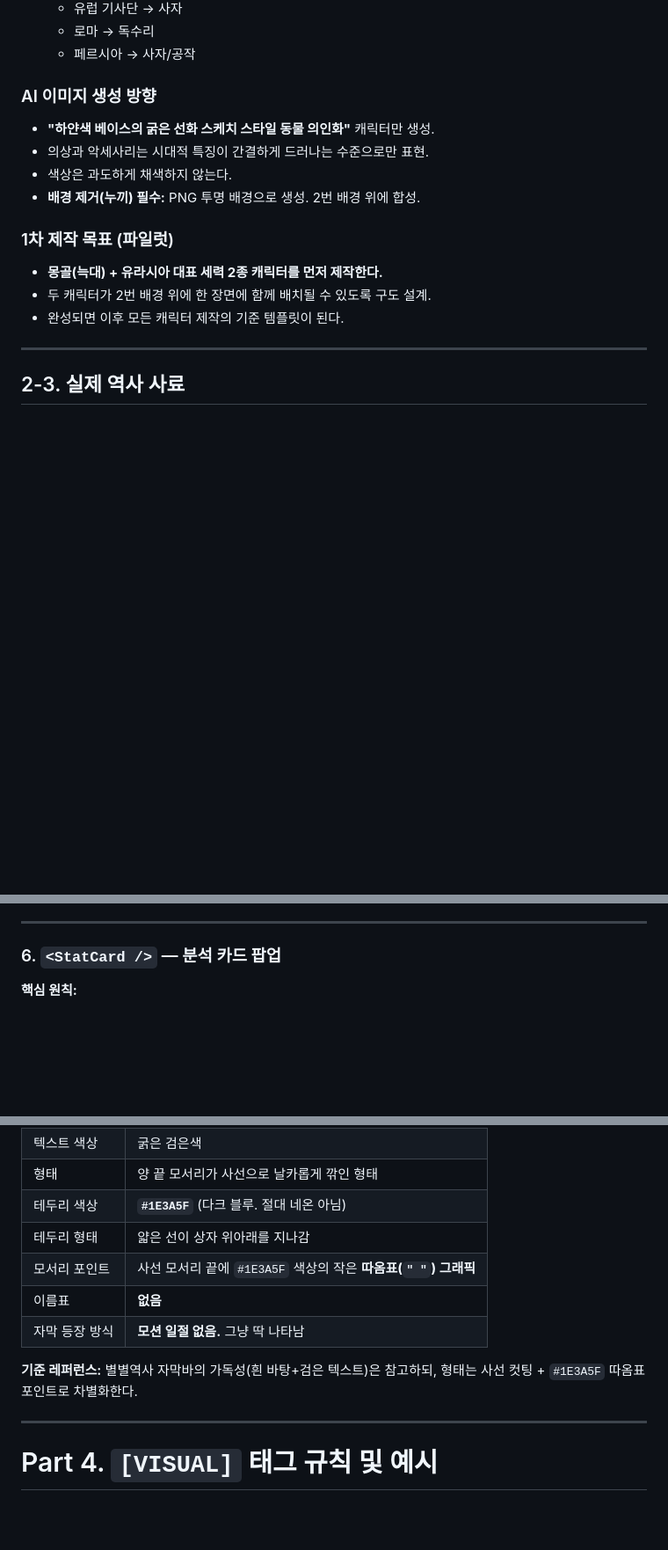
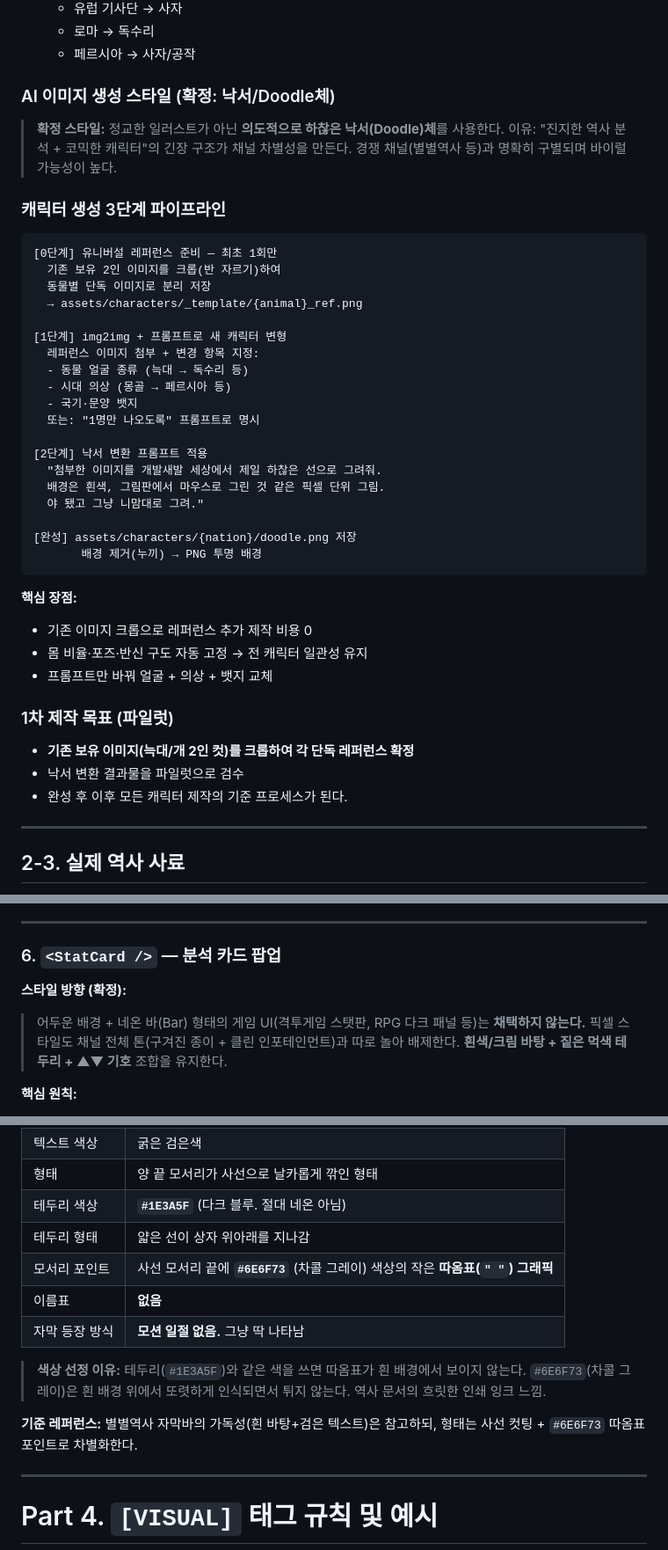
Before and after one commit to o5oem0119-eng/Cronos-tier, a Markdown page: reports/Chronos_V4_Vision.md, 3 parts joined by grey strips. Shown at 88% size. Drawn GitHub-style; blank space fills up the shorter version.

Commit message:
docs: update visual design — quote #6E6F73, doodle pipeline, StatCard style locked

````diff
--- a/reports/Chronos_V4_Vision.md
+++ b/reports/Chronos_V4_Vision.md
@@ -70,16 +70,45 @@
   - 로마 → 독수리
   - 페르시아 → 사자/공작
 
-### AI 이미지 생성 방향
-- **"하얀색 베이스의 굵은 선화 스케치 스타일 동물 의인화"** 캐릭터만 생성.
-- 의상과 악세사리는 시대적 특징이 간결하게 드러나는 수준으로만 표현.
-- 색상은 과도하게 채색하지 않는다.
-- **배경 제거(누끼) 필수:** PNG 투명 배경으로 생성. 2번 배경 위에 합성.
+### AI 이미지 생성 스타일 (확정: 낙서/Doodle체)
+
+> **확정 스타일:** 정교한 일러스트가 아닌 **의도적으로 하찮은 낙서(Doodle)체**를 사용한다.
+> 이유: "진지한 역사 분석 + 코믹한 캐릭터"의 긴장 구조가 채널 차별성을 만든다.
+> 경쟁 채널(별별역사 등)과 명확히 구별되며 바이럴 가능성이 높다.
+
+### 캐릭터 생성 3단계 파이프라인
+
+```
+[0단계] 유니버설 레퍼런스 준비 — 최초 1회만
+  기존 보유 2인 이미지를 크롭(반 자르기)하여
+  동물별 단독 이미지로 분리 저장
+  → assets/characters/_template/{animal}_ref.png
+
+[1단계] img2img + 프롬프트로 새 캐릭터 변형
+  레퍼런스 이미지 첨부 + 변경 항목 지정:
+  - 동물 얼굴 종류 (늑대 → 독수리 등)
+  - 시대 의상 (몽골 → 페르시아 등)
+  - 국기·문양 뱃지
+  또는: "1명만 나오도록" 프롬프트로 명시
+
+[2단계] 낙서 변환 프롬프트 적용
+  "첨부한 이미지를 개발새발 세상에서 제일 하찮은 선으로 그려줘.
+  배경은 흰색, 그림판에서 마우스로 그린 것 같은 픽셀 단위 그림.
+  야 됐고 그냥 니맘대로 그려."
+
+[완성] assets/characters/{nation}/doodle.png 저장
+       배경 제거(누끼) → PNG 투명 배경
+```
+
+**핵심 장점:**
+- 기존 이미지 크롭으로 레퍼런스 추가 제작 비용 0
+- 몸 비율·포즈·반신 구도 자동 고정 → 전 캐릭터 일관성 유지
+- 프롬프트만 바꿔 얼굴 + 의상 + 뱃지 교체
 
 ### 1차 제작 목표 (파일럿)
-- **몽골(늑대) + 유라시아 대표 세력 2종 캐릭터를 먼저 제작한다.**
-- 두 캐릭터가 2번 배경 위에 한 장면에 함께 배치될 수 있도록 구도 설계.
-- 완성되면 이후 모든 캐릭터 제작의 기준 템플릿이 된다.
+- **기존 보유 이미지(늑대/개 2인 컷)를 크롭하여 각 단독 레퍼런스 확정**
+- 낙서 변환 결과물을 파일럿으로 검수
+- 완성 후 이후 모든 캐릭터 제작의 기준 프로세스가 된다.
 
 ---
 
@@ -162,6 +191,11 @@
 
 ### 6. `<StatCard />` — 분석 카드 팝업
 
+**스타일 방향 (확정):**
+> 어두운 배경 + 네온 바(Bar) 형태의 게임 UI(격투게임 스탯판, RPG 다크 패널 등)는 **채택하지 않는다.**
+> 픽셀 스타일도 채널 전체 톤(구겨진 종이 + 클린 인포테인먼트)과 따로 놀아 배제한다.
+> **흰색/크림 바탕 + 짙은 먹색 테두리 + ▲▼ 기호** 조합을 유지한다.
+
 **핵심 원칙:**
 - `INT`, `STR` 같은 게임 약어 사용 **금지**
 - 실제 역사 맥락에서 바로 이해되는 **자연어 기반 항목명** 사용
@@ -242,12 +276,14 @@
 | 형태 | 양 끝 모서리가 사선으로 날카롭게 깎인 형태 |
 | 테두리 색상 | **`#1E3A5F`** (다크 블루. 절대 네온 아님) |
 | 테두리 형태 | 얇은 선이 상자 위아래를 지나감 |
-| 모서리 포인트 | 사선 모서리 끝에 `#1E3A5F` 색상의 작은 **따옴표(`" "`) 그래픽** |
+| 모서리 포인트 | 사선 모서리 끝에 **`#6E6F73`** (차콜 그레이) 색상의 작은 **따옴표(`" "`) 그래픽** |
 | 이름표 | **없음** |
 | 자막 등장 방식 | **모션 일절 없음.** 그냥 딱 나타남 |
 
+> **색상 선정 이유:** 테두리(`#1E3A5F`)와 같은 색을 쓰면 따옴표가 흰 배경에서 보이지 않는다. `#6E6F73`(차콜 그레이)은 흰 배경 위에서 또렷하게 인식되면서 튀지 않는다. 역사 문서의 흐릿한 인쇄 잉크 느낌.
+
 **기준 레퍼런스:** 별별역사 자막바의 가독성(흰 바탕+검은 텍스트)은 참고하되,
-형태는 사선 컷팅 + `#1E3A5F` 따옴표 포인트로 차별화한다.
+형태는 사선 컷팅 + `#6E6F73` 따옴표 포인트로 차별화한다.
 
 ---
 
````
